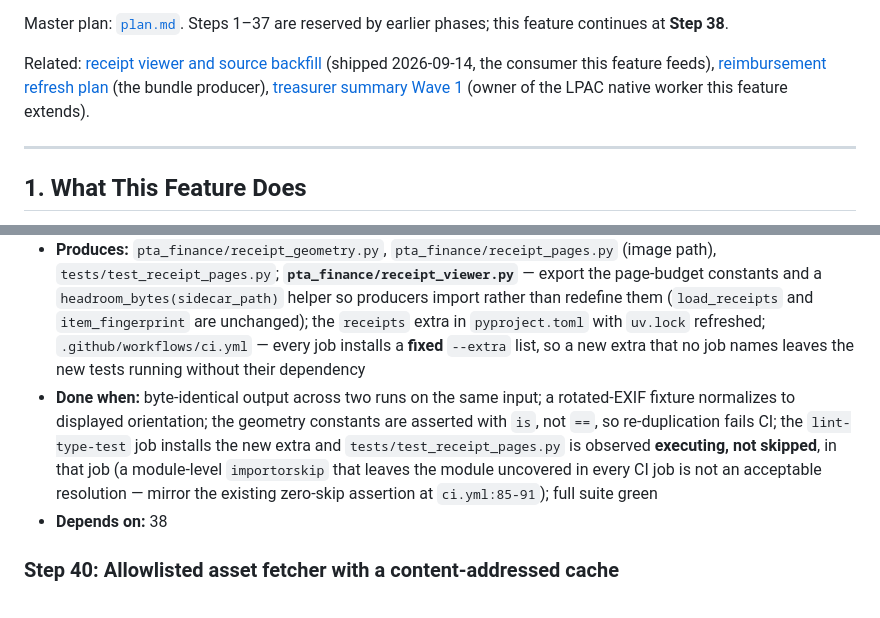
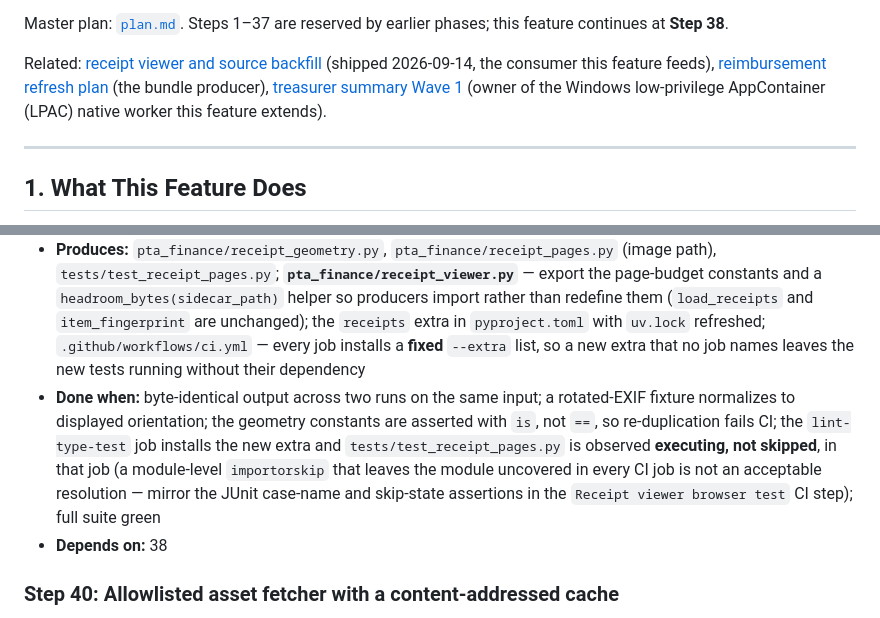
Before and after one commit to aberson/pta_finance, a Markdown page: documentation/receipt-autofill-plan.md, 2 parts joined by grey strips. GitHub-like rendering.

```diff
--- a/documentation/receipt-autofill-plan.md
+++ b/documentation/receipt-autofill-plan.md
@@ -12,7 +12,7 @@ continues at **Step 38**.
 
 Related: [receipt viewer and source backfill](../plan.md) (shipped 2026-09-14, the consumer this
 feature feeds), [reimbursement refresh plan](reimbursement-refresh-plan.md) (the bundle producer),
-[treasurer summary Wave 1](treasurer-summary-wave-1-plan.md) (owner of the LPAC native worker this
+[treasurer summary Wave 1](treasurer-summary-wave-1-plan.md) (owner of the Windows low-privilege AppContainer (LPAC) native worker this
 feature extends).
 
 ---
@@ -556,7 +556,7 @@ from the URL or the original filename, so no vendor filename lands on disk or in
 - **Issue:** #73
 - **Flags:** `--reviewers code`
 - **Produces:** `pta_finance/receipt_geometry.py`, `pta_finance/receipt_pages.py` (image path), `tests/test_receipt_pages.py`; **`pta_finance/receipt_viewer.py`** — export the page-budget constants and a `headroom_bytes(sidecar_path)` helper so producers import rather than redefine them (`load_receipts` and `item_fingerprint` are unchanged); the `receipts` extra in `pyproject.toml` with `uv.lock` refreshed; `.github/workflows/ci.yml` — every job installs a **fixed** `--extra` list, so a new extra that no job names leaves the new tests running without their dependency
-- **Done when:** byte-identical output across two runs on the same input; a rotated-EXIF fixture normalizes to displayed orientation; the geometry constants are asserted with `is`, not `==`, so re-duplication fails CI; the `lint-type-test` job installs the new extra and `tests/test_receipt_pages.py` is observed **executing, not skipped**, in that job (a module-level `importorskip` that leaves the module uncovered in every CI job is not an acceptable resolution — mirror the existing zero-skip assertion at `ci.yml:85-91`); full suite green
+- **Done when:** byte-identical output across two runs on the same input; a rotated-EXIF fixture normalizes to displayed orientation; the geometry constants are asserted with `is`, not `==`, so re-duplication fails CI; the `lint-type-test` job installs the new extra and `tests/test_receipt_pages.py` is observed **executing, not skipped**, in that job (a module-level `importorskip` that leaves the module uncovered in every CI job is not an acceptable resolution — mirror the JUnit case-name and skip-state assertions in the `Receipt viewer browser test` CI step); full suite green
 - **Depends on:** 38
 
 <!-- autofix-applied: 2026-09-16 -->
```
Also changed, not shown: README.md (+6 -0 lines).
